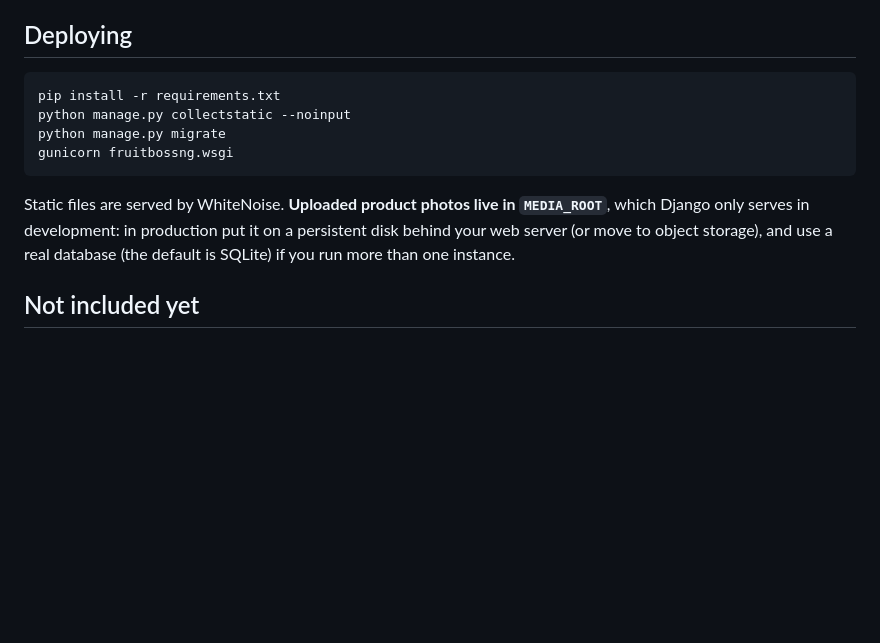
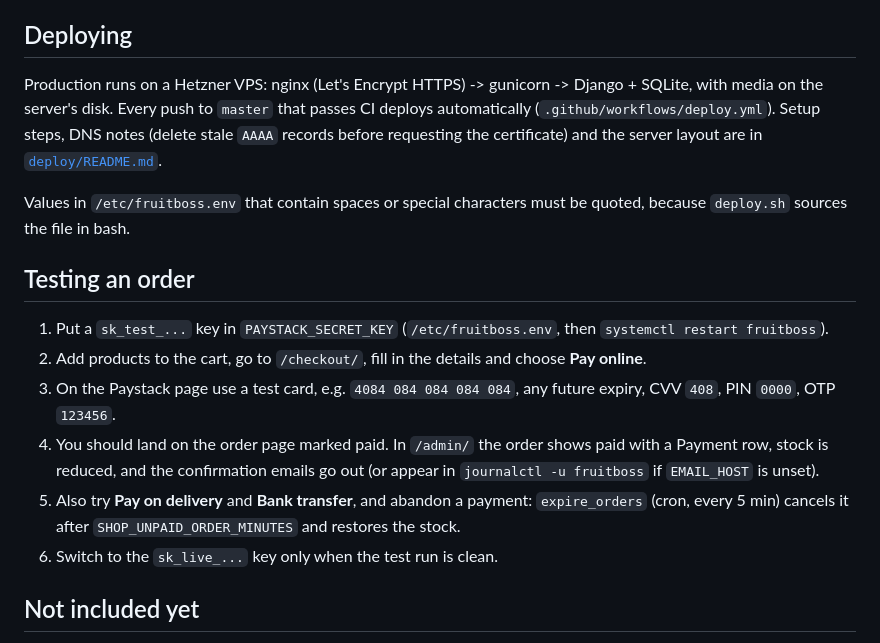
Before and after one commit to yomofo2s/fruitboss, a Markdown page: README.md, the part around the change. GitHub-like rendering; blank space fills up the shorter version.

Commit message:
Update README with Hetzner deployment and test-order steps

````diff
--- a/README.md
+++ b/README.md
@@ -42,16 +42,22 @@ How it works: checkout creates the order (stock reserved) and sends the customer
 
 ## Deploying
 
-```bash
-pip install -r requirements.txt
-python manage.py collectstatic --noinput
-python manage.py migrate
-gunicorn fruitbossng.wsgi
-```
+Production runs on a Hetzner VPS: nginx (Let's Encrypt HTTPS) -> gunicorn -> Django + SQLite, with media on the server's disk.
+Every push to `master` that passes CI deploys automatically (`.github/workflows/deploy.yml`). Setup steps, DNS notes
+(delete stale `AAAA` records before requesting the certificate) and the server layout are in [`deploy/README.md`](deploy/README.md).
 
-Static files are served by WhiteNoise. **Uploaded product photos live in `MEDIA_ROOT`**, which Django only serves in
-development: in production put it on a persistent disk behind your web server (or move to object storage), and use a
-real database (the default is SQLite) if you run more than one instance.
+Values in `/etc/fruitboss.env` that contain spaces or special characters must be quoted, because `deploy.sh` sources the file in bash.
+
+## Testing an order
+
+1. Put a `sk_test_...` key in `PAYSTACK_SECRET_KEY` (`/etc/fruitboss.env`, then `systemctl restart fruitboss`).
+2. Add products to the cart, go to `/checkout/`, fill in the details and choose **Pay online**.
+3. On the Paystack page use a test card, e.g. `4084 084 084 084 084`, any future expiry, CVV `408`, PIN `0000`, OTP `123456`.
+4. You should land on the order page marked paid. In `/admin/` the order shows paid with a Payment row, stock is reduced,
+   and the confirmation emails go out (or appear in `journalctl -u fruitboss` if `EMAIL_HOST` is unset).
+5. Also try **Pay on delivery** and **Bank transfer**, and abandon a payment: `expire_orders` (cron, every 5 min) cancels it after
+   `SHOP_UNPAID_ORDER_MINUTES` and restores the stock.
+6. Switch to the `sk_live_...` key only when the test run is clean.
 
 ## Not included yet
 
````
